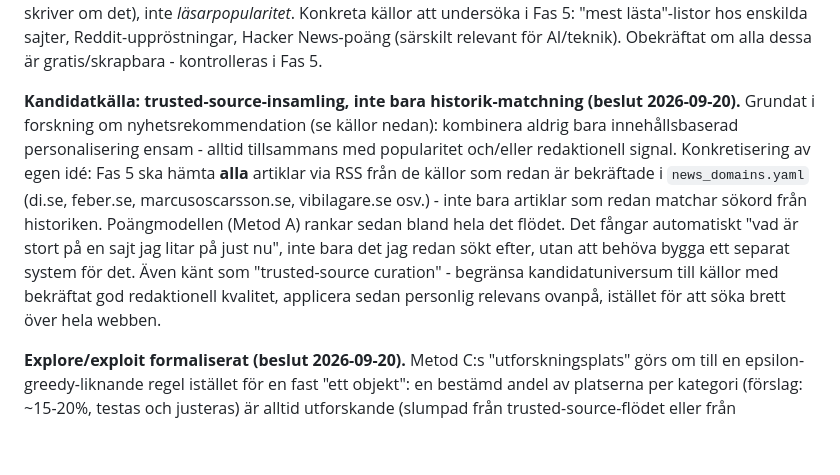
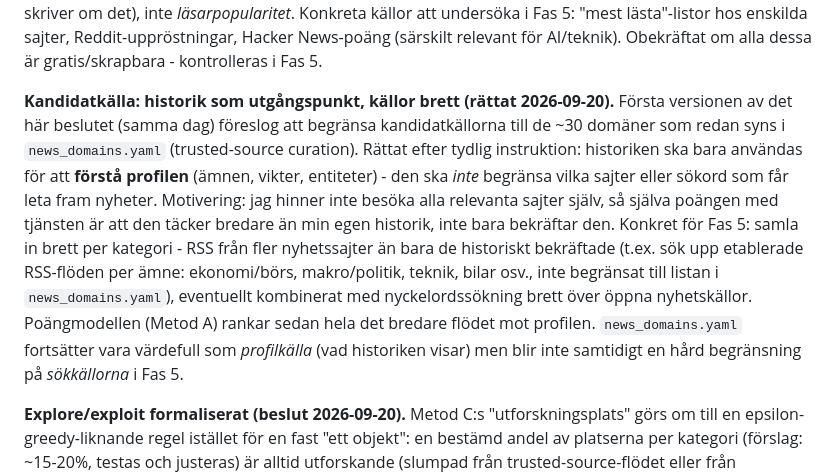
Before and after one commit to Nemo-Nomen/news, a Markdown page: PROJECT_PLAN.md, the part around the change. Drawn GitHub-style; blank space fills up the shorter version.

Commit message:
Rätta: historik ska inte begränsa källorna, bara forma profilen
Föregående beslut (samma dag) föreslog att begränsa Fas 5:s RSS-
insamling till redan besökta domäner (news_domains.yaml). Rättat:
användaren hinner inte besöka alla relevanta sajter själv - det är
en del av tjänstens värde att täcka bredare. Historiken används bara
för att förstå profilen (ämnen/vikter), inte för att begränsa vilka
källor eller sökord Fas 5 letar bland.

```diff
--- a/PROJECT_PLAN.md
+++ b/PROJECT_PLAN.md
@@ -150,7 +150,8 @@ Praktiskt: samma logik gäller nyhetssajter som YouTube — det är inte bara *a
 
 **Kollaborativ signal (ny, 2026-09-20).** Uttryckligt önskemål: inte bara fortsätta bekräfta det jag redan läser/tittar på (ren innehållsbaserad matchning), utan också vad "såna som jag" gillar - en kompletterande signal utöver den egna historiken. Trendsignalen ovan mäter *redaktionell täckning* (hur många medier skriver om det), inte *läsarpopularitet*. Konkreta källor att undersöka i Fas 5: "mest lästa"-listor hos enskilda sajter, Reddit-uppröstningar, Hacker News-poäng (särskilt relevant för AI/teknik). Obekräftat om alla dessa är gratis/skrapbara - kontrolleras i Fas 5.
 
-**Kandidatkälla: trusted-source-insamling, inte bara historik-matchning (beslut 2026-09-20).** Grundat i forskning om nyhetsrekommendation (se källor nedan): kombinera aldrig bara innehållsbaserad personalisering ensam - alltid tillsammans med popularitet och/eller redaktionell signal. Konkretisering av egen idé: Fas 5 ska hämta **alla** artiklar via RSS från de källor som redan är bekräftade i `news_domains.yaml` (di.se, feber.se, marcusoscarsson.se, vibilagare.se osv.) - inte bara artiklar som redan matchar sökord från historiken. Poängmodellen (Metod A) rankar sedan bland hela det flödet. Det fångar automatiskt "vad är stort på en sajt jag litar på just nu", inte bara det jag redan sökt efter, utan att behöva bygga ett separat system för det. Även känt som "trusted-source curation" - begränsa kandidatuniversum till källor med bekräftat god redaktionell kvalitet, applicera sedan personlig relevans ovanpå, istället för att söka brett över hela webben.
+**Kandidatkälla: historik som utgångspunkt, källor brett (rättat 2026-09-20).** Första versionen av det här beslutet (samma dag) föreslog att begränsa kandidatkällorna till de ~30 domäner som redan syns i `news_domains.yaml` (trusted-source curation). Rättat efter tydlig instruktion: historiken ska bara användas för att **förstå profilen** (ämnen, vikter, entiteter) - den ska *inte* begränsa vilka sajter eller sökord som får leta fram nyheter. Motivering: jag hinner inte besöka alla relevanta sajter själv, så själva poängen med tjänsten är att den täcker bredare än min egen historik, inte bara bekräftar den.
+Konkret för Fas 5: samla in brett per kategori - RSS från fler nyhetssajter än bara de historiskt bekräftade (t.ex. sök upp etablerade RSS-flöden per ämne: ekonomi/börs, makro/politik, teknik, bilar osv., inte begränsat till listan i `news_domains.yaml`), eventuellt kombinerat med nyckelordssökning brett över öppna nyhetskällor. Poängmodellen (Metod A) rankar sedan hela det bredare flödet mot profilen. `news_domains.yaml` fortsätter vara värdefull som *profilkälla* (vad historiken visar) men blir inte samtidigt en hård begränsning på *sökkällorna* i Fas 5.
 
 **Explore/exploit formaliserat (beslut 2026-09-20).** Metod C:s "utforskningsplats" görs om till en epsilon-greedy-liknande regel istället för en fast "ett objekt": en bestämd andel av platserna per kategori (förslag: ~15-20%, testas och justeras) är alltid utforskande (slumpad från trusted-source-flödet eller från popularitetssignalen), resten rankas av poängmodellen. Grundat i den klassiska kontextuella bandit-metoden för nyhetsrekommendation (Yahoo/LinUCB).
 
```
